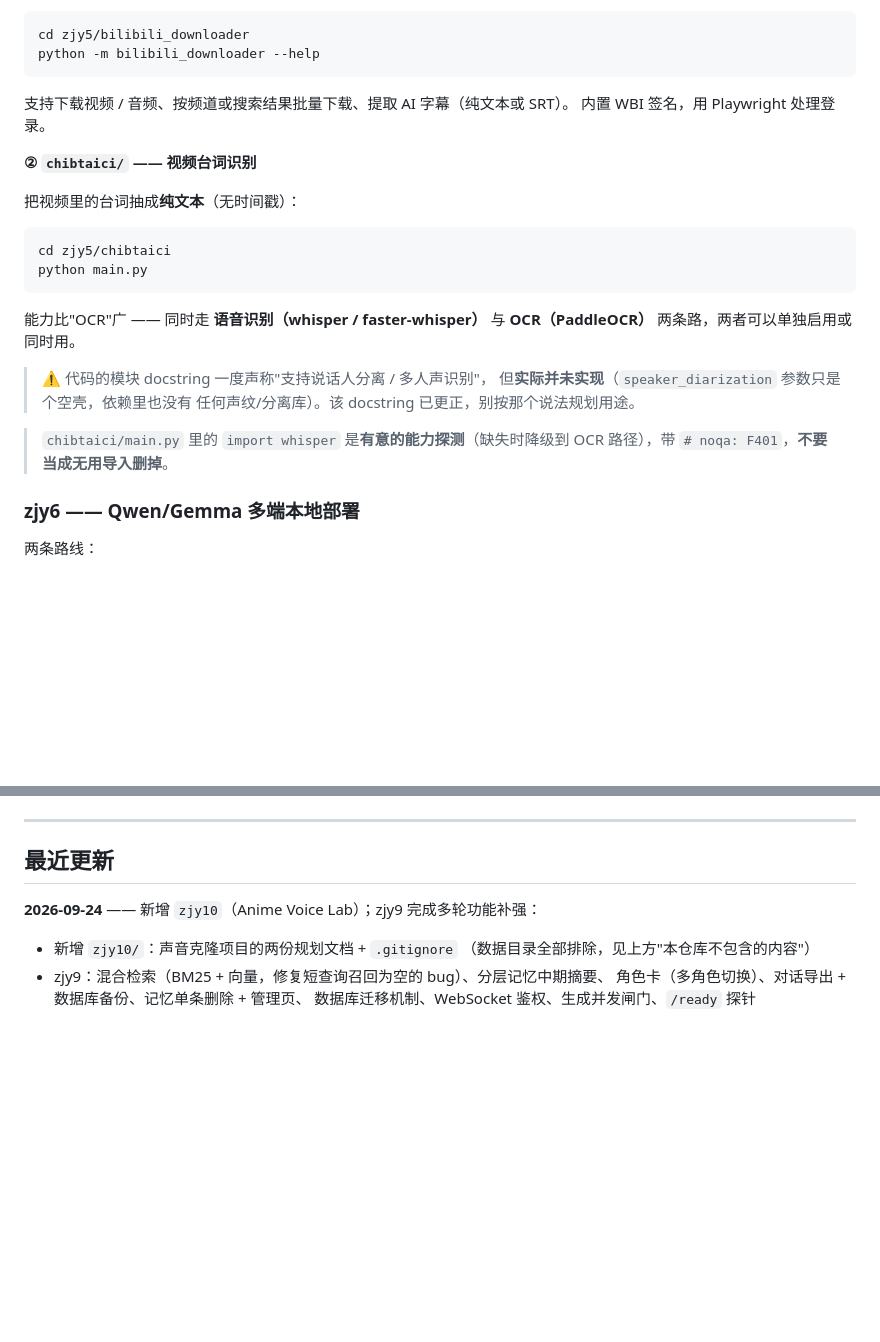
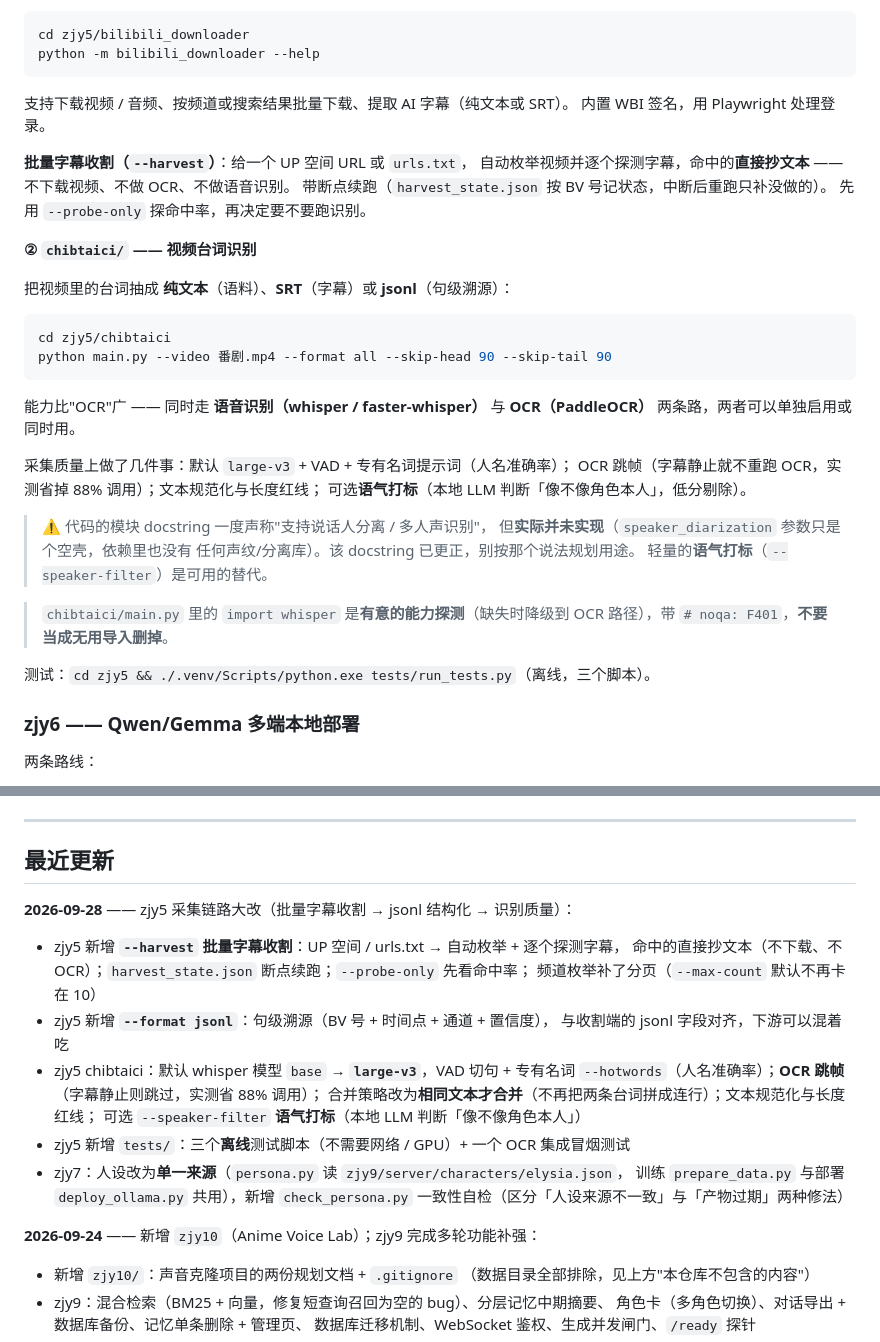
Before and after one commit to wqaila/Isla2, a Markdown page: README.md, 2 parts joined by grey strips. Rendered like a GitHub page; blank space fills up the shorter version.

Commit message:
docs: 更新 README 的采集链路与识别质量改动
把 9-28 那批 zjy5 采集链路升级写进工作区总览：

- `--harvest` 批量字幕收割（UP 空间 / urls.txt → 枚举 + 探字幕，
  命中的直接抄文本，不下载不 OCR；`harvest_state.json` 断点续跑；
  `--probe-only` 先看命中率）
- `chibtaici` 输出扩到三路：纯文本 / SRT（带时间轴）/ jsonl（句级溯源）
- 采集质量：whisper 默认 `base` → `large-v3` + VAD + `--hotwords`；
  OCR 跳帧（实测省 88% 调用）；文本规范化与长度红线；
  可选 `--speaker-filter` 语气打标
- 补 `zjy5/tests/` 离线测试入口
- zjy7 人设改为单一来源（`persona.py` 读角色卡）+ `check_persona.py` 自检

改动都是**文档同步**，代码在 9-28 那批已推。

````diff
--- a/README.md
+++ b/README.md
@@ -79,24 +79,36 @@ python -m bilibili_downloader --help
 支持下载视频 / 音频、按频道或搜索结果批量下载、提取 AI 字幕（纯文本或 SRT）。
 内置 WBI 签名，用 Playwright 处理登录。
 
+**批量字幕收割（`--harvest`）**：给一个 UP 空间 URL 或 `urls.txt`，
+自动枚举视频并逐个探测字幕，命中的**直接抄文本** —— 不下载视频、不做 OCR、不做语音识别。
+带断点续跑（`harvest_state.json` 按 BV 号记状态，中断后重跑只补没做的）。
+先用 `--probe-only` 探命中率，再决定要不要跑识别。
+
 **② `chibtaici/` —— 视频台词识别**
 
-把视频里的台词抽成**纯文本**（无时间戳）：
+把视频里的台词抽成 **纯文本**（语料）、**SRT**（字幕）或 **jsonl**（句级溯源）：
 
 ```bash
 cd zjy5/chibtaici
-python main.py
+python main.py --video 番剧.mp4 --format all --skip-head 90 --skip-tail 90
 ```
 
 能力比"OCR"广 —— 同时走 **语音识别（whisper / faster-whisper）** 与
 **OCR（PaddleOCR）** 两条路，两者可以单独启用或同时用。
 
+采集质量上做了几件事：默认 `large-v3` + VAD + 专有名词提示词（人名准确率）；
+OCR 跳帧（字幕静止就不重跑 OCR，实测省掉 88% 调用）；文本规范化与长度红线；
+可选**语气打标**（本地 LLM 判断「像不像角色本人」，低分剔除）。
+
 > ⚠️ 代码的模块 docstring 一度声称"支持说话人分离 / 多人声识别"，
 > 但**实际并未实现**（`speaker_diarization` 参数只是个空壳，依赖里也没有
 > 任何声纹/分离库）。该 docstring 已更正，别按那个说法规划用途。
+> 轻量的**语气打标**（`--speaker-filter`）是可用的替代。
 
 > `chibtaici/main.py` 里的 `import whisper` 是**有意的能力探测**（缺失时降级到
 > OCR 路径），带 `# noqa: F401`，**不要当成无用导入删掉**。
+
+测试：`cd zjy5 && ./.venv/Scripts/python.exe tests/run_tests.py`（离线，三个脚本）。
 
 ### zjy6 —— Qwen/Gemma 多端本地部署
 
@@ -182,6 +194,22 @@ Windows + RTX 5070 + GPT-SoVITS 的动漫角色声线复刻与可控语音生成
 
 ## 最近更新
 
+**2026-09-28** —— zjy5 采集链路大改（批量字幕收割 → jsonl 结构化 → 识别质量）：
+
+- zjy5 新增 **`--harvest` 批量字幕收割**：UP 空间 / urls.txt → 自动枚举 + 逐个探测字幕，
+  命中的直接抄文本（不下载、不 OCR）；`harvest_state.json` 断点续跑；`--probe-only` 先看命中率；
+  频道枚举补了分页（`--max-count` 默认不再卡在 10）
+- zjy5 新增 **`--format jsonl`**：句级溯源（BV 号 + 时间点 + 通道 + 置信度），
+  与收割端的 jsonl 字段对齐，下游可以混着吃
+- zjy5 chibtaici：默认 whisper 模型 `base` → **`large-v3`**，VAD 切句 + 专有名词
+  `--hotwords`（人名准确率）；**OCR 跳帧**（字幕静止则跳过，实测省 88% 调用）；
+  合并策略改为**相同文本才合并**（不再把两条台词拼成连行）；文本规范化与长度红线；
+  可选 `--speaker-filter` **语气打标**（本地 LLM 判断「像不像角色本人」）
+- zjy5 新增 `tests/`：三个**离线**测试脚本（不需要网络 / GPU）+ 一个 OCR 集成冒烟测试
+- zjy7：人设改为**单一来源**（`persona.py` 读 `zjy9/server/characters/elysia.json`，
+  训练 `prepare_data.py` 与部署 `deploy_ollama.py` 共用），新增 `check_persona.py`
+  一致性自检（区分「人设来源不一致」与「产物过期」两种修法）
+
 **2026-09-24** —— 新增 `zjy10`（Anime Voice Lab）；zjy9 完成多轮功能补强：
 
 - 新增 `zjy10/`：声音克隆项目的两份规划文档 + `.gitignore`
````
